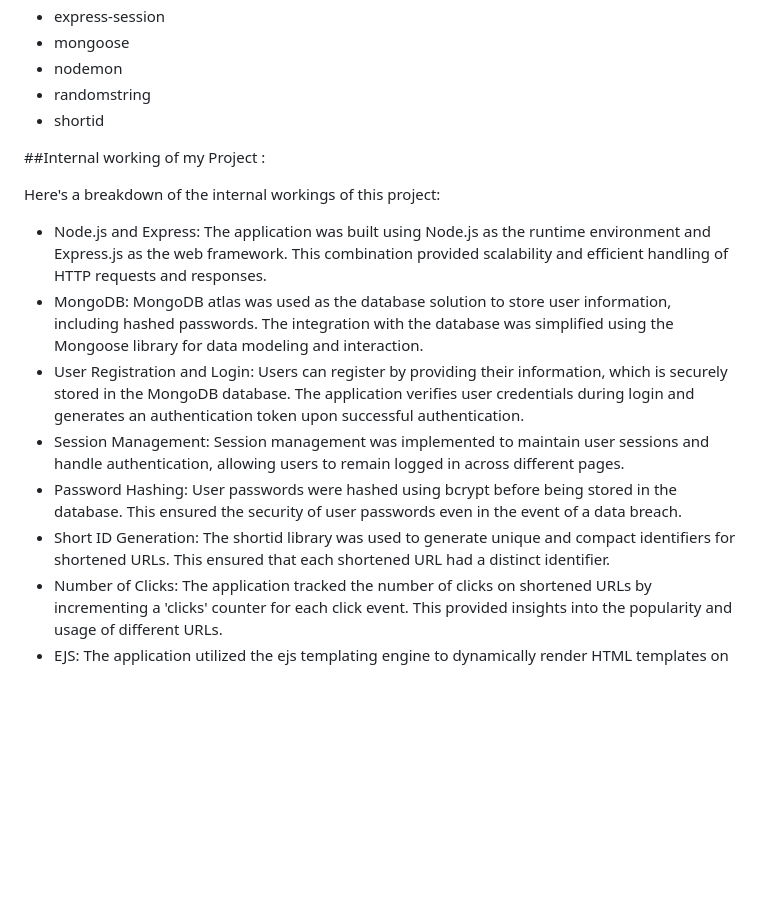
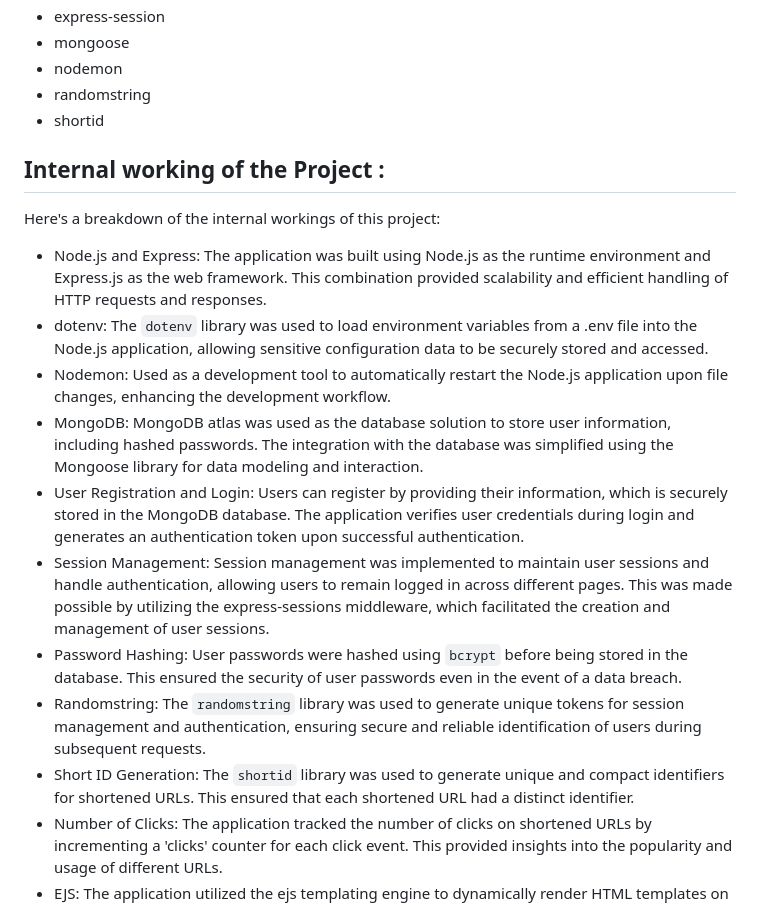
Before and after one commit to aaryan-00/Shortify-URL-Shortener, a Markdown page: README.md, the part around one of its changes. Rendered like a GitHub page; blank space fills up the shorter version.

```diff
--- a/README.md
+++ b/README.md
@@ -43,18 +43,20 @@ To run the Shortify URL Shortener project, follow these steps:
 - shortid
 
 
-
-##Internal working of my Project :
+## Internal working of the Project :
 
 
 Here's a breakdown of the internal workings of this project:
 
    - Node.js and Express: The application was built using Node.js as the runtime environment and Express.js as the web framework. This combination provided scalability and efficient handling of HTTP requests and responses.
+   - dotenv: The `dotenv` library was used to load environment variables from a .env file into the Node.js application, allowing sensitive configuration data to be securely stored and accessed.
+   - Nodemon: Used as a development tool to automatically restart the Node.js application upon file changes, enhancing the development workflow.
    - MongoDB: MongoDB atlas was used as the database solution to store user information, including hashed passwords. The integration with the database was simplified using the Mongoose library for data modeling and interaction.
    - User Registration and Login: Users can register by providing their information, which is securely stored in the MongoDB database. The application verifies user credentials during login and generates an authentication token upon successful authentication.
-   - Session Management: Session management was implemented to maintain user sessions and handle authentication, allowing users to remain logged in across different pages.
-   - Password Hashing: User passwords were hashed using bcrypt before being stored in the database. This ensured the security of user passwords even in the event of a data breach.
-   - Short ID Generation: The shortid library was used to generate unique and compact identifiers for shortened URLs. This ensured that each shortened URL had a distinct identifier.
+   - Session Management: Session management was implemented to maintain user sessions and handle authentication, allowing users to remain logged in across different pages. This was made possible by utilizing the express-sessions middleware, which facilitated the creation and management of user sessions.
+   - Password Hashing: User passwords were hashed using `bcrypt` before being stored in the database. This ensured the security of user passwords even in the event of a data breach.
+   - Randomstring: The `randomstring` library was used to generate unique tokens for session management and authentication, ensuring secure and reliable identification of users during subsequent requests.
+   - Short ID Generation: The `shortid` library was used to generate unique and compact identifiers for shortened URLs. This ensured that each shortened URL had a distinct identifier.
    - Number of Clicks: The application tracked the number of clicks on shortened URLs by incrementing a 'clicks' counter for each click event. This provided insights into the popularity and usage of different URLs.
    - EJS: The application utilized the ejs templating engine to dynamically render HTML templates on the server side. This allowed for the efficient generation of HTML content with embedded JavaScript logic.
    - CSS and Bootstrap: Custom CSS styles were implemented to enhance the visual presentation of the application. The Bootstrap framework was leveraged to utilize predefined styles and components, resulting in a consistent and responsive design.
```
Also changed, not shown: other parts of README.md (+1 -1 lines).
